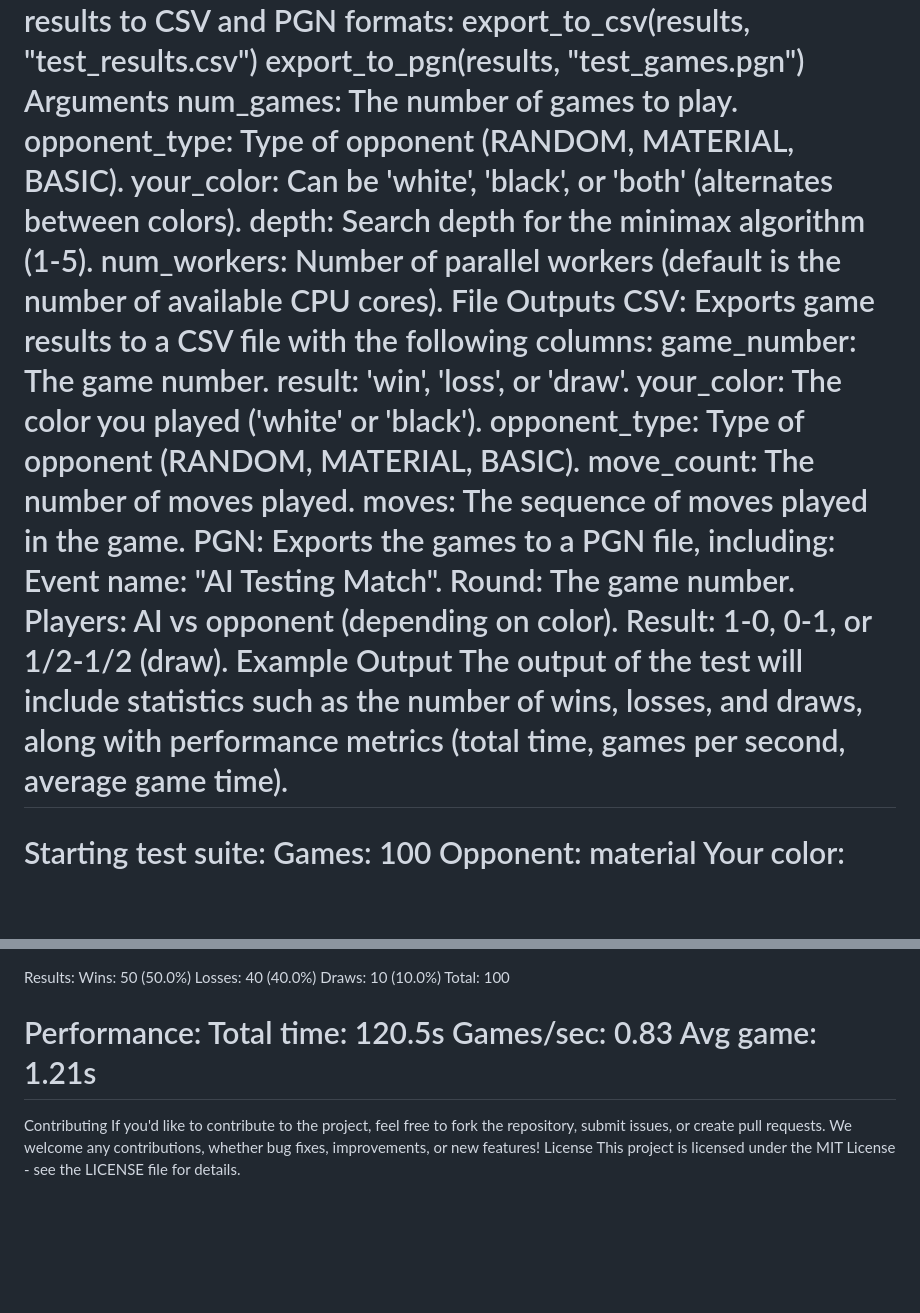
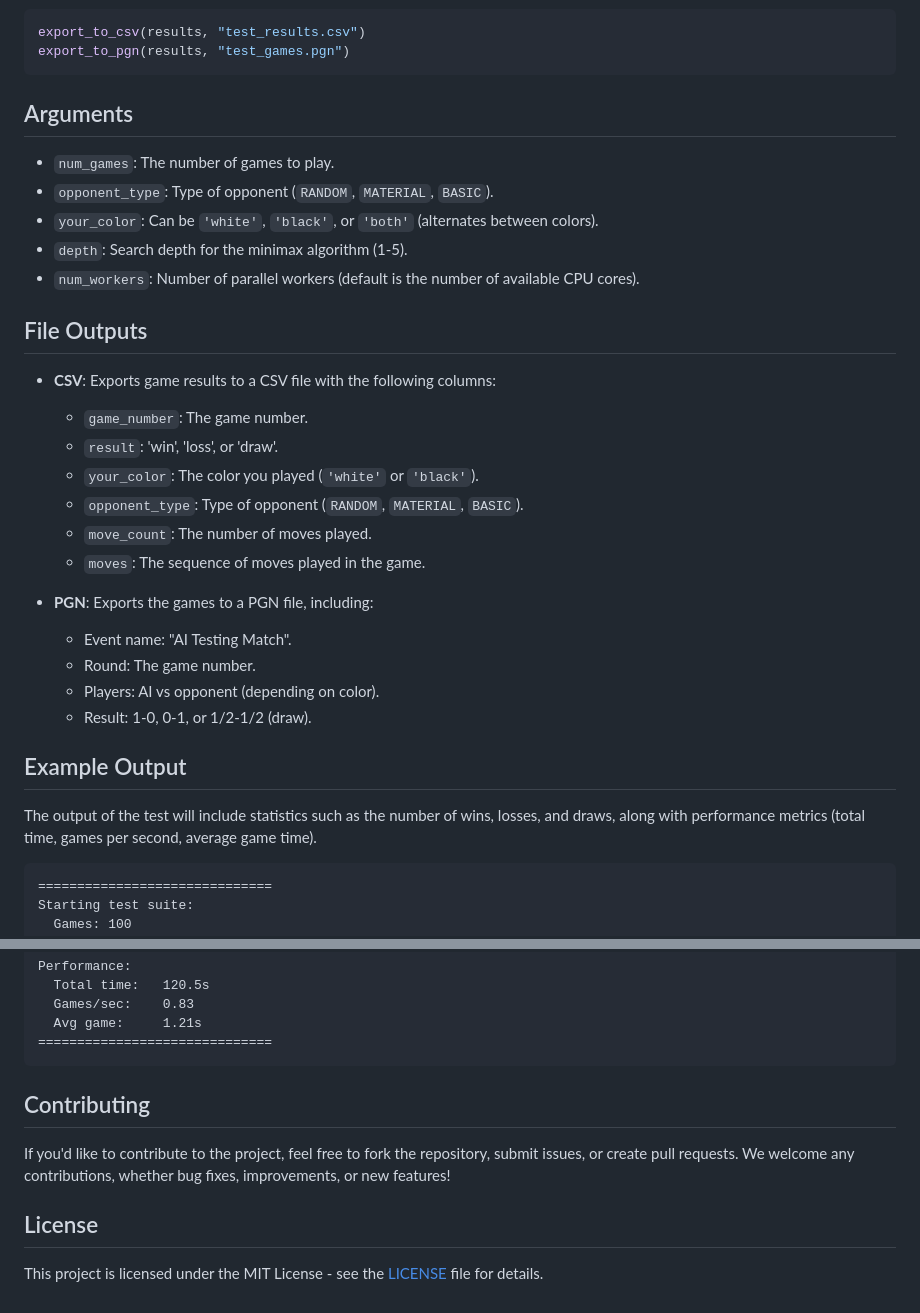
Before and after one commit to daaavidf/chessai, a Markdown page: README.md, 2 parts joined by grey strips. GitHub-like rendering; blank space fills up the shorter version.

````diff
--- a/README.md
+++ b/README.md
@@ -47,26 +74,36 @@ After running the test suite, you can export the results to CSV and PGN formats:
 export_to_csv(results, "test_results.csv")
 export_to_pgn(results, "test_games.pgn")
-Arguments
-num_games: The number of games to play.
-opponent_type: Type of opponent (RANDOM, MATERIAL, BASIC).
-your_color: Can be 'white', 'black', or 'both' (alternates between colors).
-depth: Search depth for the minimax algorithm (1-5).
-num_workers: Number of parallel workers (default is the number of available CPU cores).
-File Outputs
-CSV: Exports game results to a CSV file with the following columns:
-game_number: The game number.
-result: 'win', 'loss', or 'draw'.
-your_color: The color you played ('white' or 'black').
-opponent_type: Type of opponent (RANDOM, MATERIAL, BASIC).
-move_count: The number of moves played.
-moves: The sequence of moves played in the game.
-PGN: Exports the games to a PGN file, including:
-Event name: "AI Testing Match".
-Round: The game number.
-Players: AI vs opponent (depending on color).
-Result: 1-0, 0-1, or 1/2-1/2 (draw).
-Example Output
+```
+
+## Arguments
+
+- `num_games`: The number of games to play.
+- `opponent_type`: Type of opponent (`RANDOM`, `MATERIAL`, `BASIC`).
+- `your_color`: Can be `'white'`, `'black'`, or `'both'` (alternates between colors).
+- `depth`: Search depth for the minimax algorithm (1-5).
+- `num_workers`: Number of parallel workers (default is the number of available CPU cores).
+
+## File Outputs
+
+- **CSV**: Exports game results to a CSV file with the following columns:
+  - `game_number`: The game number.
+  - `result`: 'win', 'loss', or 'draw'.
+  - `your_color`: The color you played (`'white'` or `'black'`).
+  - `opponent_type`: Type of opponent (`RANDOM`, `MATERIAL`, `BASIC`).
+  - `move_count`: The number of moves played.
+  - `moves`: The sequence of moves played in the game.
+
+- **PGN**: Exports the games to a PGN file, including:
+  - Event name: "AI Testing Match".
+  - Round: The game number.
+  - Players: AI vs opponent (depending on color).
+  - Result: 1-0, 0-1, or 1/2-1/2 (draw).
+
+## Example Output
+
 The output of the test will include statistics such as the number of wins, losses, and draws, along with performance metrics (total time, games per second, average game time).
+
+```
 ==============================
 Starting test suite:
   Games: 100
@@ -89,7 +126,12 @@ Performance:
   Games/sec:    0.83
   Avg game:     1.21s
 ==============================
-Contributing
+```
+
+## Contributing
+
 If you'd like to contribute to the project, feel free to fork the repository, submit issues, or create pull requests. We welcome any contributions, whether bug fixes, improvements, or new features!
-License
-This project is licensed under the MIT License - see the LICENSE file for details.
+
+## License
+
+This project is licensed under the MIT License - see the [LICENSE](LICENSE) file for details.
````
Also changed, not shown: other parts of README.md (+45 -18 lines).
